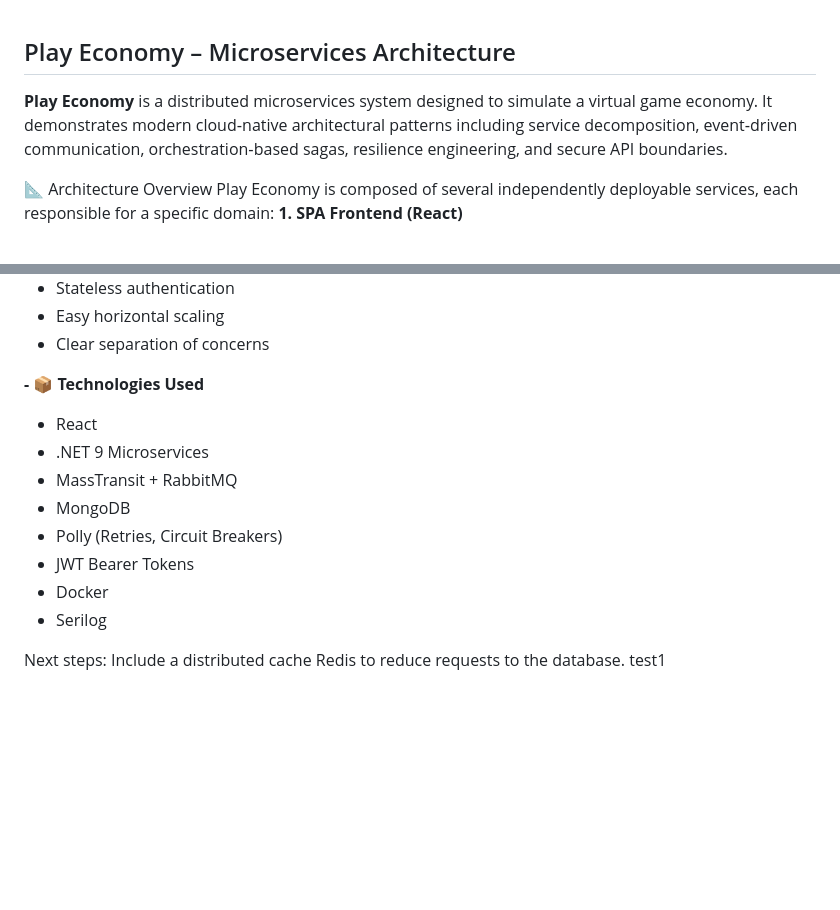
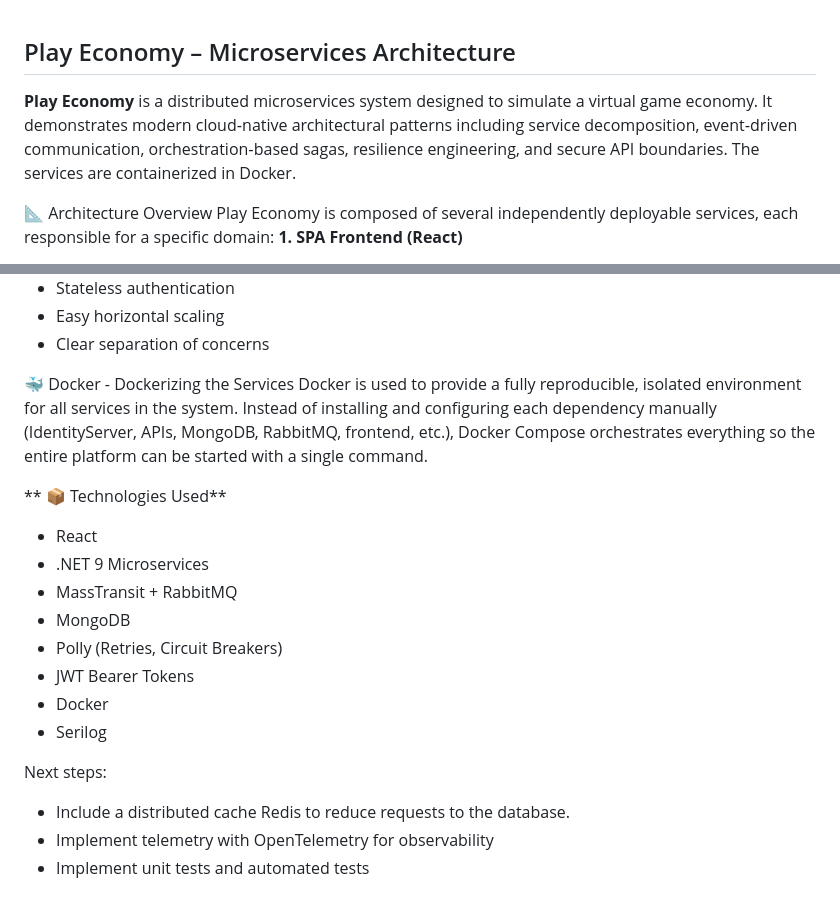
Before and after one commit to patyfb04/microservices-docker-project, a Markdown page: README.md, 2 parts joined by grey strips. Rendered like a GitHub page; blank space fills up the shorter version.

Commit message:
Enhance README with Docker info and next steps
Added Docker containerization details and expanded next steps.

```diff
--- a/README.md
+++ b/README.md
@@ -1,6 +1,6 @@
 ## Play Economy – Microservices Architecture
 
-**Play Economy** is a distributed microservices system designed to simulate a virtual game economy. It demonstrates modern cloud‑native architectural patterns including service decomposition, event‑driven communication, orchestration‑based sagas, resilience engineering, and secure API boundaries.
+**Play Economy** is a distributed microservices system designed to simulate a virtual game economy. It demonstrates modern cloud‑native architectural patterns including service decomposition, event‑driven communication, orchestration‑based sagas, resilience engineering, and secure API boundaries. The services are containerized in Docker.
 
 📐 Architecture Overview
 Play Economy is composed of several independently deployable services, each responsible for a specific domain:
@@ -110,7 +110,10 @@ Features:
 - Easy horizontal scaling
 - Clear separation of concerns
 
-**- 📦 Technologies Used**
+🐳  Docker - Dockerizing the Services
+Docker is used to provide a fully reproducible, isolated environment for all services in the system. Instead of installing and configuring each dependency manually (IdentityServer, APIs, MongoDB, RabbitMQ, frontend, etc.), Docker Compose orchestrates everything so the entire platform can be started with a single command.
+
+** 📦 Technologies Used**
 
 - React
 - .NET 9 Microservices
@@ -121,5 +124,7 @@ Features:
 - Docker
 - Serilog
 
-Next steps: Include a distributed cache Redis to reduce requests to the database.
-test1
+Next steps:
+- Include a distributed cache Redis to reduce requests to the database.
+- Implement telemetry with OpenTelemetry for observability
+- Implement unit tests and automated tests
```
